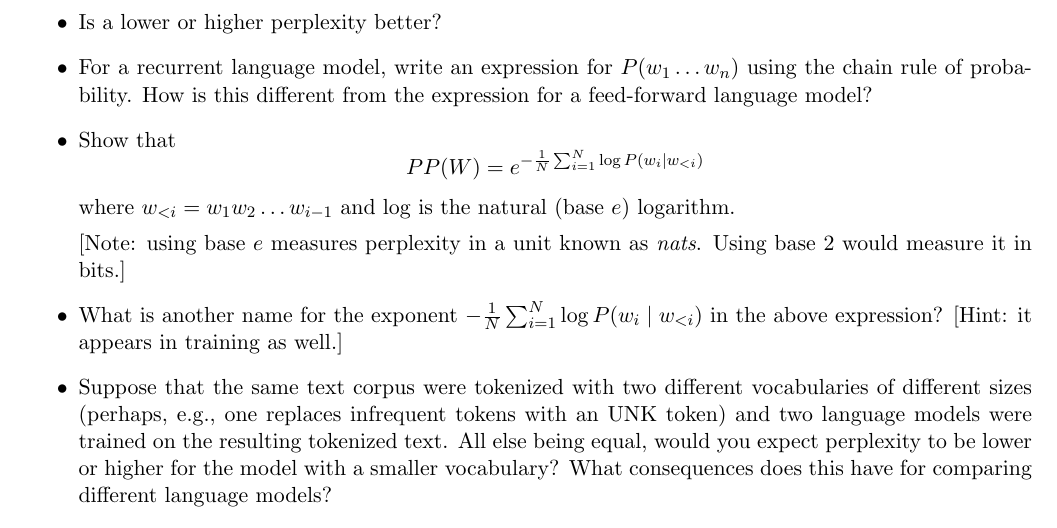
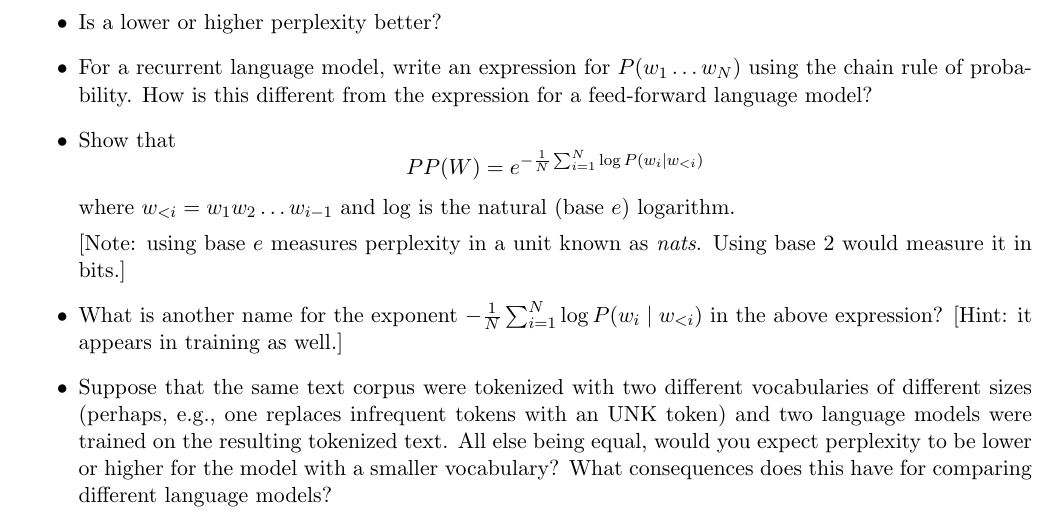
Before and after one commit to shanest/teaching, a LaTeX problem sheet (575k/spr21/hw/hw7.tex): part of page 2 of 3, cut so that both start at the same text. Compiled offline with pdfLaTeX.

Commit message:
small typo fix in hw7

```diff
--- a/575k/spr21/hw/hw7.tex
+++ b/575k/spr21/hw/hw7.tex
@@ -54,7 +54,7 @@ Please answer the following questions about these sequences:
 This can be thought of as the inverse probability that the model assigns to the corpus, normalized by the size of the corpus.
 \begin{itemize}
   \item Is a lower or higher perplexity better?
-  \item For a recurrent language model, write an expression for $P(w_1 \dots w_n)$ using the chain rule of probability.  How is this different from the expression for a feed-forward language model?
+  \item For a recurrent language model, write an expression for $P(w_1 \dots w_N)$ using the chain rule of probability.  How is this different from the expression for a feed-forward language model?
   \item Show that
   \[ PP(W) = e^{-\frac{1}{N} \sum_{i=1}^N \log P(w_i \mid w_{<i})} \]
   where $w_{<i} = w_1 w_2 \dots w_{i-1}$ and $\log$ is the natural (base $e$) logarithm.
```
Also changed, not shown: 575k/spr21/hw/hw7.pdf.
